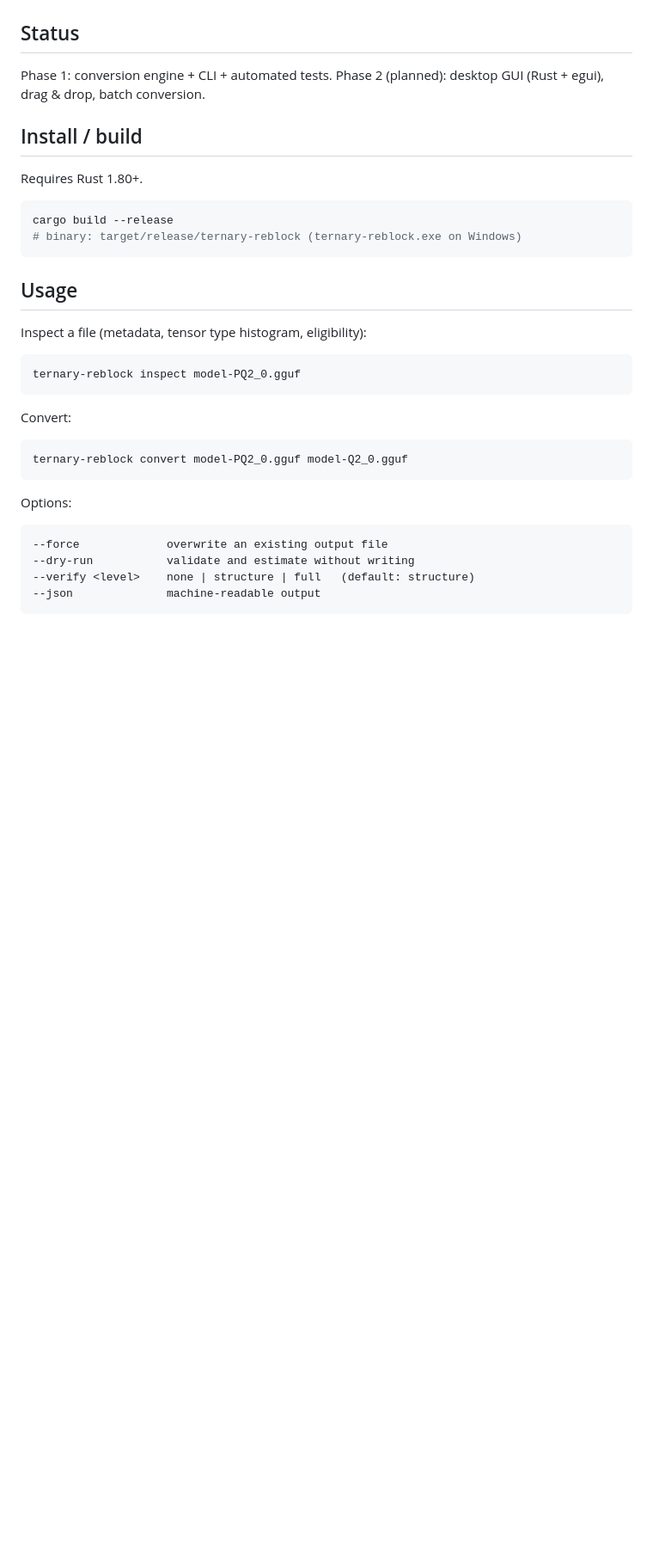
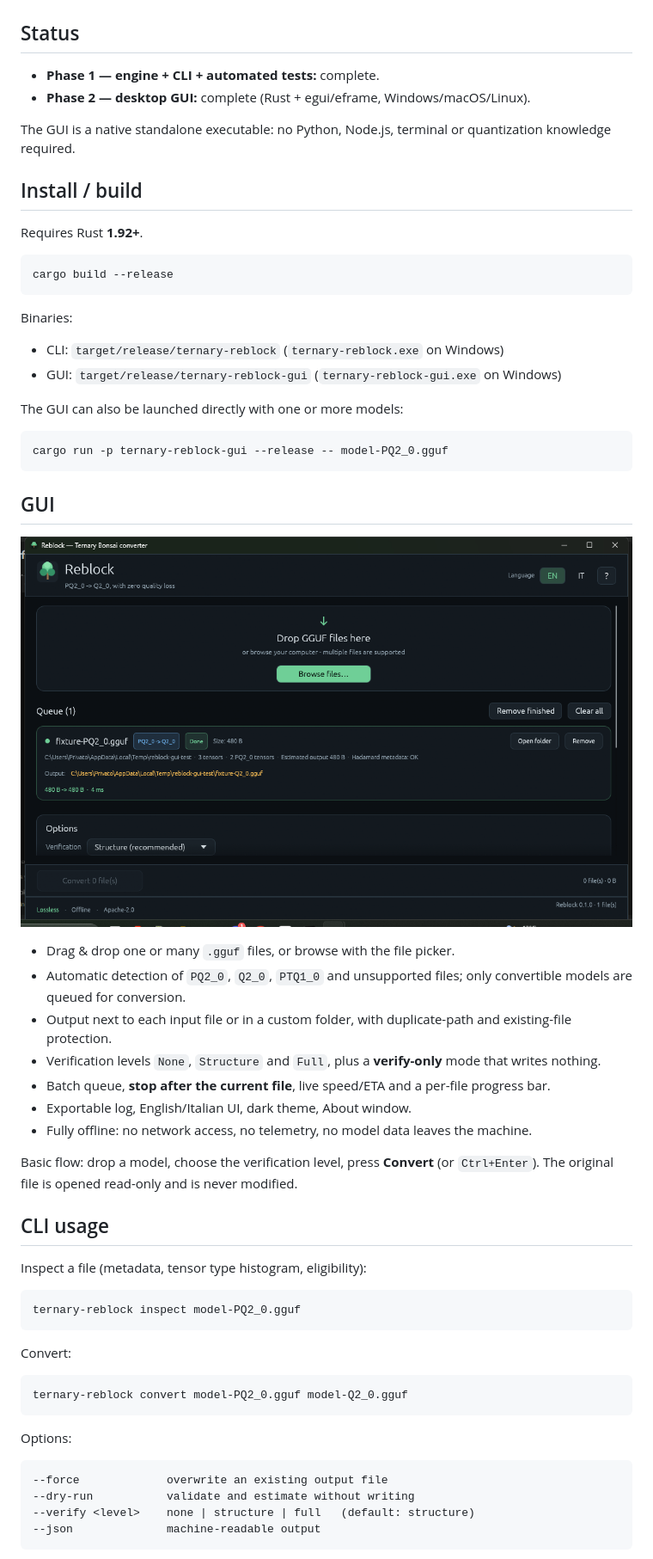
Before and after one commit to Clutsy/RustBlock, a Markdown page: README.md, the part around one of its changes. Shown at 86% size. Rendered like a GitHub page; pictures changed too: docs/gui.png (added); blank space fills up the shorter version.

````diff
--- a/README.md
+++ b/README.md
@@ -24,19 +24,45 @@ The same `d` is copied to both output blocks and the codes are split in order, s
 
 ## Status
 
-Phase 1: conversion engine + CLI + automated tests.
-Phase 2 (planned): desktop GUI (Rust + egui), drag & drop, batch conversion.
+- **Phase 1 — engine + CLI + automated tests:** complete.
+- **Phase 2 — desktop GUI:** complete (Rust + egui/eframe, Windows/macOS/Linux).
+
+The GUI is a native standalone executable: no Python, Node.js, terminal or quantization knowledge required.
 
 ## Install / build
 
-Requires Rust 1.80+.
+Requires Rust **1.92+**.
 
 ```bash
 cargo build --release
-# binary: target/release/ternary-reblock (ternary-reblock.exe on Windows)
 ```
 
-## Usage
+Binaries:
+
+- CLI: `target/release/ternary-reblock` (`ternary-reblock.exe` on Windows)
+- GUI: `target/release/ternary-reblock-gui` (`ternary-reblock-gui.exe` on Windows)
+
+The GUI can also be launched directly with one or more models:
+
+```bash
+cargo run -p ternary-reblock-gui --release -- model-PQ2_0.gguf
+```
+
+## GUI
+
+![Reblock GUI](docs/gui.png)
+
+- Drag & drop one or many `.gguf` files, or browse with the file picker.
+- Automatic detection of `PQ2_0`, `Q2_0`, `PTQ1_0` and unsupported files; only convertible models are queued for conversion.
+- Output next to each input file or in a custom folder, with duplicate-path and existing-file protection.
+- Verification levels `None`, `Structure` and `Full`, plus a **verify-only** mode that writes nothing.
+- Batch queue, **stop after the current file**, live speed/ETA and a per-file progress bar.
+- Exportable log, English/Italian UI, dark theme, About window.
+- Fully offline: no network access, no telemetry, no model data leaves the machine.
+
+Basic flow: drop a model, choose the verification level, press **Convert** (or `Ctrl+Enter`). The original file is opened read-only and is never modified.
+
+## CLI usage
 
 Inspect a file (metadata, tensor type histogram, eligibility):
 
````
Also changed, not shown: other parts of README.md (+1 -1 lines), 14 other files.
